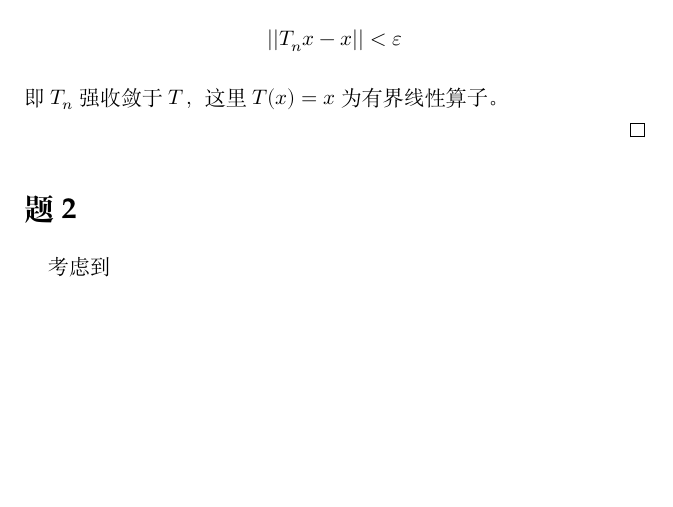
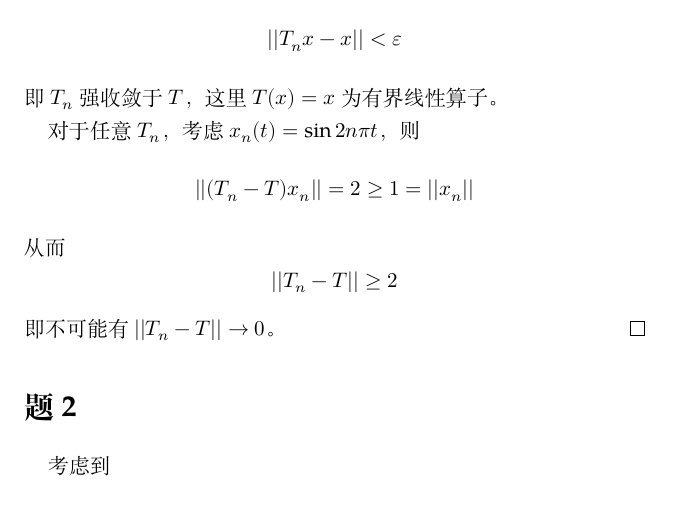
Before and after one commit to OopsYao/homework, a LaTeX problem sheet (functional-analysis/hw14/main.tex): part of page 1 of 4, cut so that both start at the same text, the shorter picture padded with empty space. Compiled offline with XeLaTeX; a missing font is replaced by an installed copy or a similar font.

Commit message:
🚧 FA H14P1 Fix

```diff
--- a/functional-analysis/hw14/main.tex
+++ b/functional-analysis/hw14/main.tex
@@ -14,7 +14,11 @@
         \[||T_n x-x||<\varepsilon\]
         即$T_n$强收敛于$T$，这里$T(x)=x$为有界线性算子。
 
-        % TODO Not in norm
+        对于任意$T_n$，考虑$x_n(t)=\sin 2n\pi t$，则
+        \[||(T_n-T)x_n||=2\geq 1=||x_n||\]
+        从而
+        \[||T_n-T||\geq 2\]
+        即不可能有$||T_n-T||\to 0$。
     \end{proof}
 
     \problem
```
